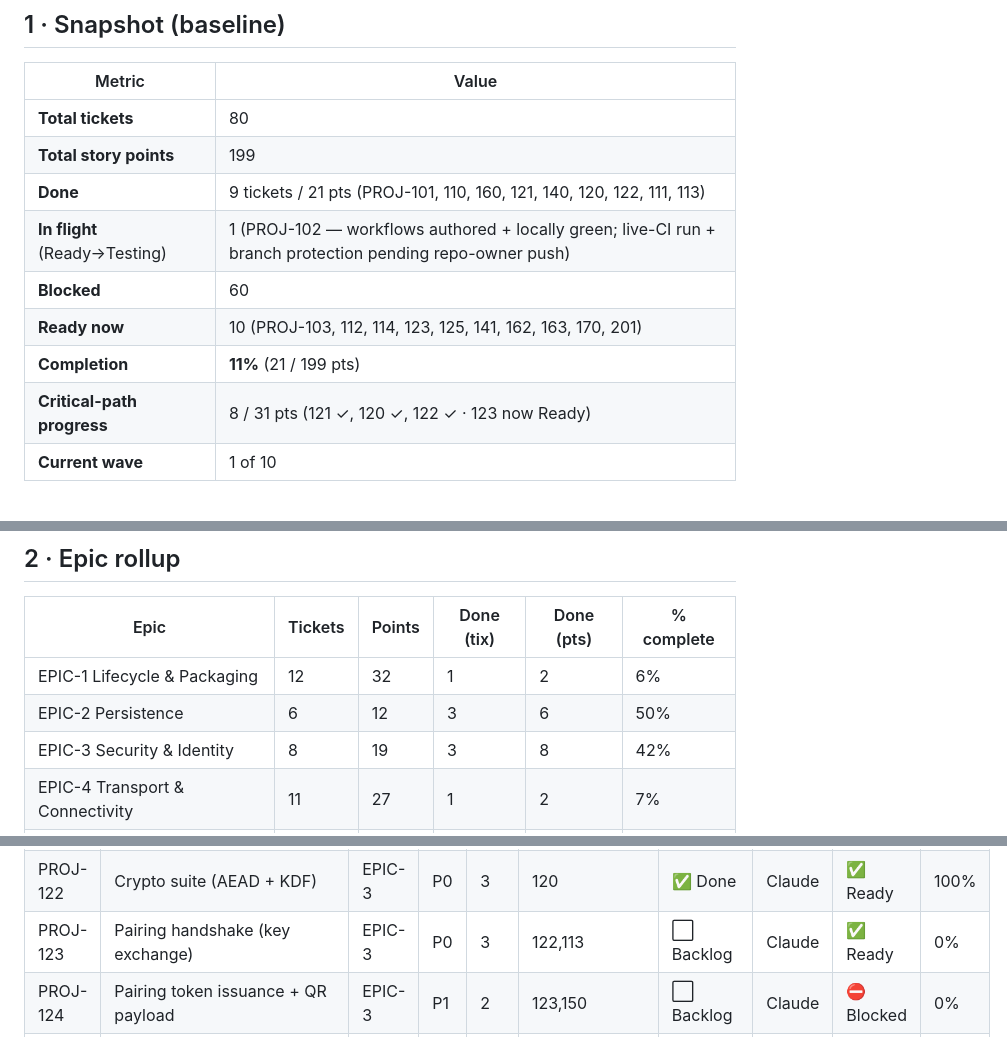
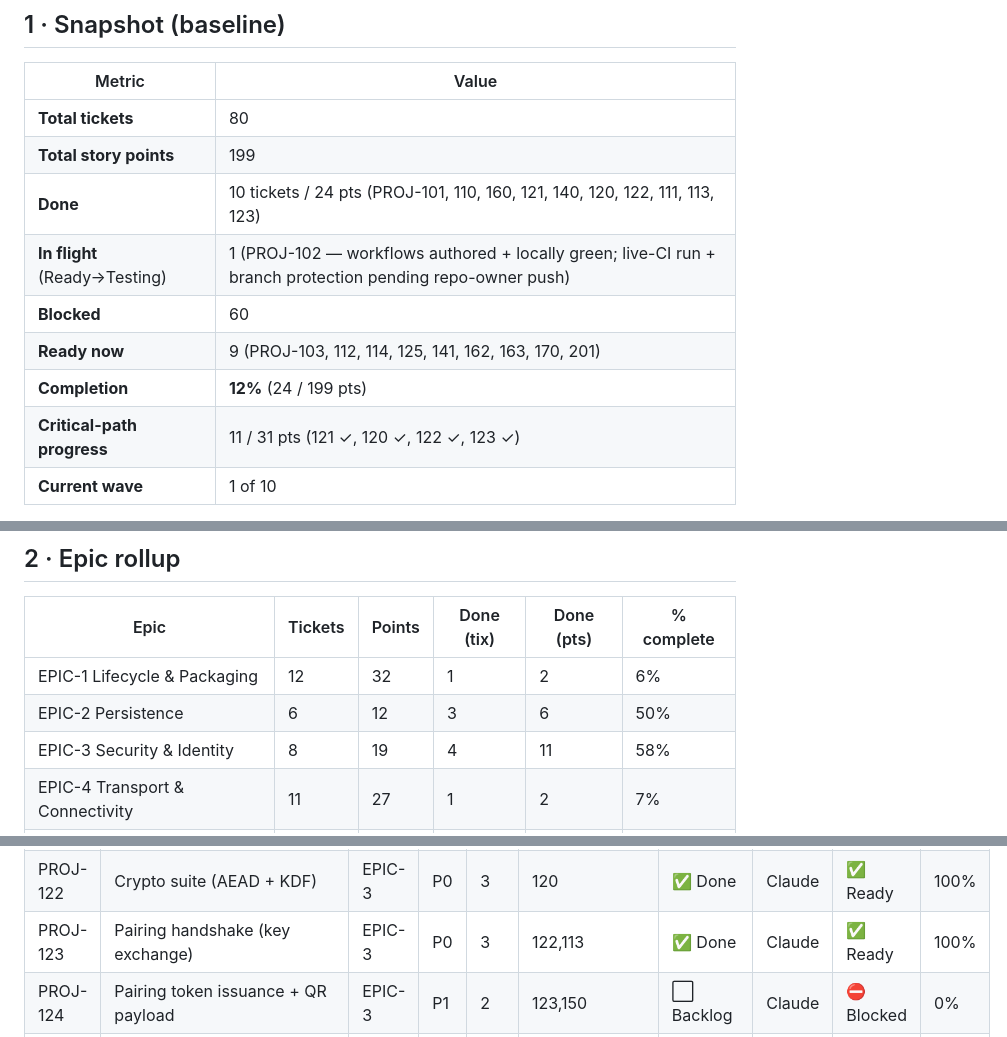
Before and after one commit to LMC4910/CyberDeck, a Markdown page: Documentation/CyberDeck_Phase1_Progress_Dashboard.md, 3 parts joined by grey strips. Drawn GitHub-style.

Commit message:
docs: progress dashboard — PROJ-123 done (12%, critical path 11/31)

```diff
--- a/Documentation/CyberDeck_Phase1_Progress_Dashboard.md
+++ b/Documentation/CyberDeck_Phase1_Progress_Dashboard.md
@@ -28,12 +28,12 @@
 |--------|-------|
 | **Total tickets** | 80 |
 | **Total story points** | 199 |
-| **Done** | 9 tickets / 21 pts (PROJ-101, 110, 160, 121, 140, 120, 122, 111, 113) |
+| **Done** | 10 tickets / 24 pts (PROJ-101, 110, 160, 121, 140, 120, 122, 111, 113, 123) |
 | **In flight** (Ready→Testing) | 1 (PROJ-102 — workflows authored + locally green; live-CI run + branch protection pending repo-owner push) |
 | **Blocked** | 60 |
-| **Ready now** | 10 (PROJ-103, 112, 114, 123, 125, 141, 162, 163, 170, 201) |
-| **Completion** | **11%** (21 / 199 pts) |
-| **Critical-path progress** | 8 / 31 pts (121 ✓, 120 ✓, 122 ✓ · 123 now Ready) |
+| **Ready now** | 9 (PROJ-103, 112, 114, 125, 141, 162, 163, 170, 201) |
+| **Completion** | **12%** (24 / 199 pts) |
+| **Critical-path progress** | 11 / 31 pts (121 ✓, 120 ✓, 122 ✓, 123 ✓) |
 | **Current wave** | 1 of 10 |
 
 > **[†] Numbering reconciliation (2026-06-07):** the original dashboard labeled PROJ-121="Identity" and PROJ-120="Trust store", but the authoritative Batch-1 *tickets* define **PROJ-121 = per-OS SecretStore** (root) and **PROJ-120 = engine identity** (→121). The dependency shape is identical; titles corrected here to match the tickets (the ticket wins for scope per Agent Instructions §1).
@@ -50,7 +50,7 @@
 |------|---------|--------|------------|------------|------------|
 | EPIC-1 Lifecycle & Packaging | 12 | 32 | 1 | 2 | 6% |
 | EPIC-2 Persistence | 6 | 12 | 3 | 6 | 50% |
-| EPIC-3 Security & Identity | 8 | 19 | 3 | 8 | 42% |
+| EPIC-3 Security & Identity | 8 | 19 | 4 | 11 | 58% |
 | EPIC-4 Transport & Connectivity | 11 | 27 | 1 | 2 | 7% |
 | EPIC-5 Plugin Host & 1P Capabilities | 11 | 27 | 0 | 0 | 0% |
 | EPIC-6 State, Registries & Event Bus | 5 | 13 | 1 | 3 | 23% |
@@ -112,7 +112,7 @@ The next tickets to unlock once the Ready set clears:
 | PROJ-120 | Engine identity (Ed25519 keypair + UUID) [†] | EPIC-3 | P0 | 2 | 121 | ✅ Done | Claude | ✅ Ready | 100% |
 | PROJ-121 | Per-OS SecretStore abstraction + impls [†] | EPIC-3 | P0 | 3 | — | ✅ Done | Claude | ✅ Ready | 100% |
 | PROJ-122 | Crypto suite (AEAD + KDF) | EPIC-3 | P0 | 3 | 120 | ✅ Done | Claude | ✅ Ready | 100% |
-| PROJ-123 | Pairing handshake (key exchange) | EPIC-3 | P0 | 3 | 122,113 | ⬜ Backlog | Claude | ✅ Ready | 0% |
+| PROJ-123 | Pairing handshake (key exchange) | EPIC-3 | P0 | 3 | 122,113 | ✅ Done | Claude | ✅ Ready | 100% |
 | PROJ-124 | Pairing token issuance + QR payload | EPIC-3 | P1 | 2 | 123,150 | ⬜ Backlog | Claude | ⛔ Blocked | 0% |
 | PROJ-125 | Permission model + authorize() | EPIC-3 | P0 | 3 | 113 | ⬜ Backlog | Claude | ✅ Ready | 0% |
 | PROJ-126 | Trust revocation + session teardown | EPIC-3 | P1 | 1 | 123,125 | ⬜ Backlog | Claude | ⛔ Blocked | 0% |
```
Also changed, not shown: other parts of Documentation/CyberDeck_Phase1_Progress_Dashboard.md (+1 -1 lines).
